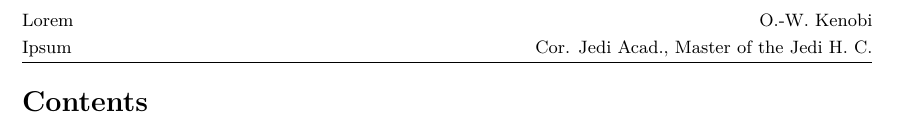
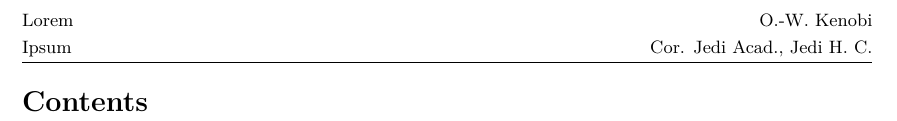
Before and after one commit to Yael-II/LaTeX-Template, a LaTeX document (Templates/DOC_long.tex): part of page 2 of 2, cut so that both start at the same text. Compiled offline with pdfLaTeX.

Commit message:
Update DOC_long.tex

```diff
--- a/Templates/DOC_long.tex
+++ b/Templates/DOC_long.tex
@@ -9,7 +9,7 @@
 \setSubTitle{Ipsum}
 \setAuthor{O.-W. Kenobi}
 \setInstitution{Coruscant Jedi Academy}[Master of the Jedi High Council]
-\setShortInst{Cor. Jedi Acad., Master of the Jedi H. C.}
+\setShortInst{Cor. Jedi Acad., Jedi H. C.}
 \setDate{22 BBY}
 
 
```
